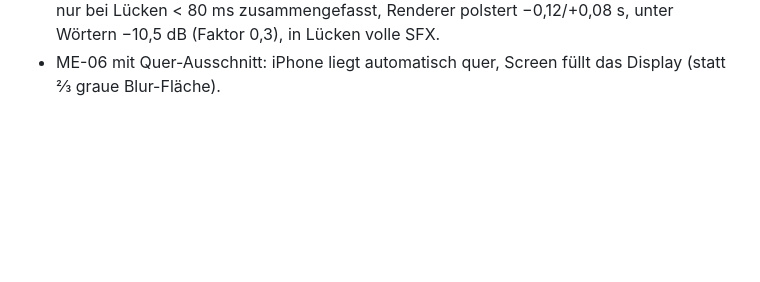
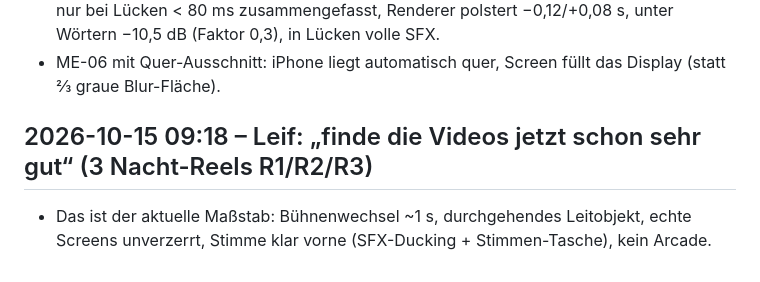
Before and after one commit to Contenthuette/content-engine, a Markdown page: style/feedback.md, the part around the change. Rendered like a GitHub page; blank space fills up the shorter version.

Commit message:
Feedback 15.10.: Nacht-Reels als Maßstab
Co-Authored-By: Claude Opus 5.5 <noreply@anthropic.com>
Claude-Session: https://claude.ai/code/session_01Cb7PGUg9GGZYYu2zL8nmu1

```diff
--- a/style/feedback.md
+++ b/style/feedback.md
@@ -129,3 +129,6 @@ Stil-Richtung: Fusion aus lucas.kleinecke × creatoroly.
 - 06:00 (QA R2 Runde 3): Sprach-Ducking war zu breit – `speech` wurde ein einziger Block → alle SFX dauerhaft −16,5 dB, Sounddesign unhörbar (0,4 Treffer/s).
   Jetzt: Wortketten nur bei Lücken < 80 ms zusammengefasst, Renderer polstert −0,12/+0,08 s, unter Wörtern −10,5 dB (Faktor 0,3), in Lücken volle SFX.
 - ME-06 mit Quer-Ausschnitt: iPhone liegt automatisch quer, Screen füllt das Display (statt ⅔ graue Blur-Fläche).
+
+## 2026-10-15 09:18 – Leif: „finde die Videos jetzt schon sehr gut“ (3 Nacht-Reels R1/R2/R3)
+- Das ist der aktuelle Maßstab: Bühnenwechsel ~1 s, durchgehendes Leitobjekt, echte Screens unverzerrt, Stimme klar vorne (SFX-Ducking + Stimmen-Tasche), kein Arcade.
```
